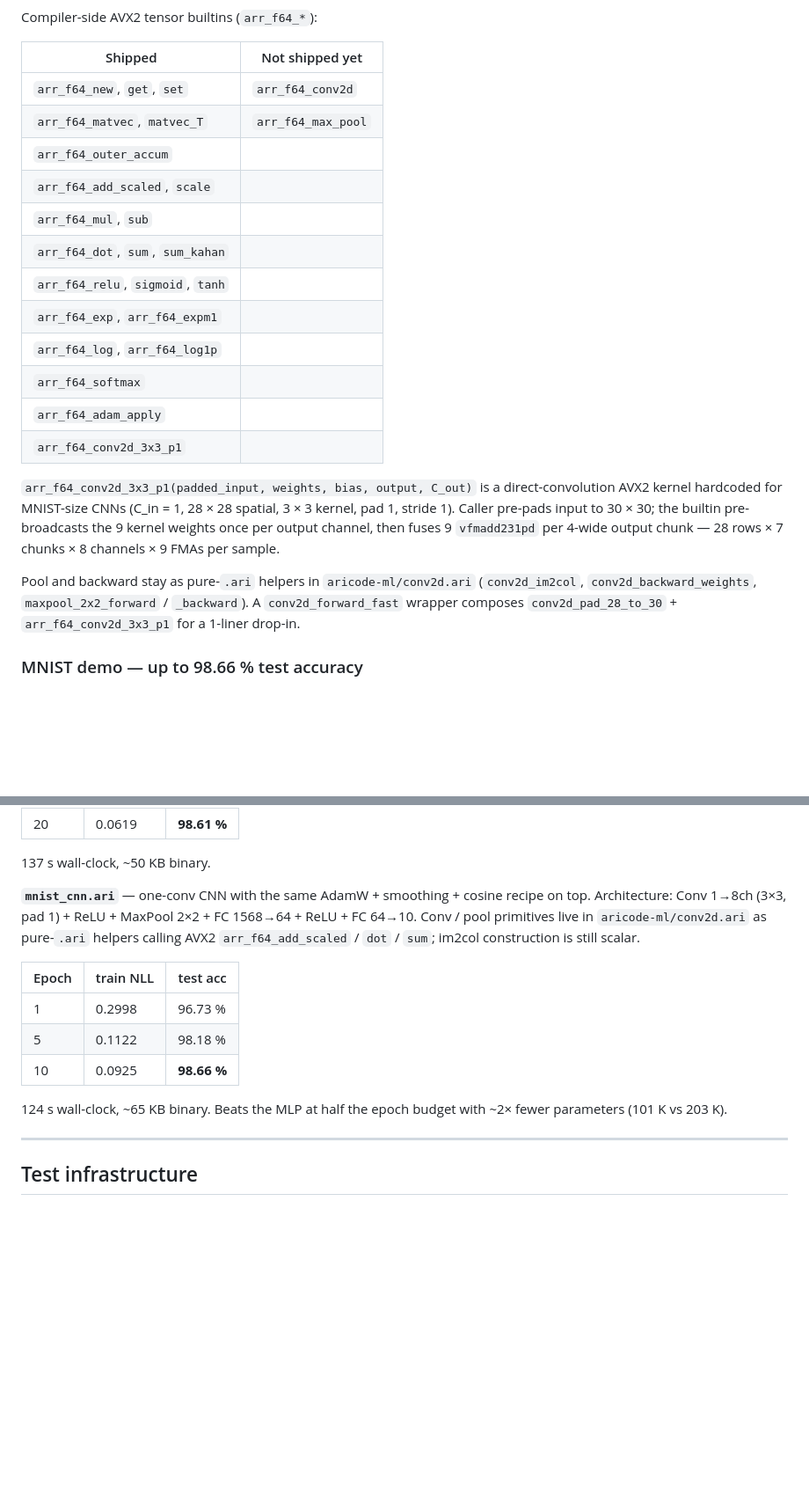
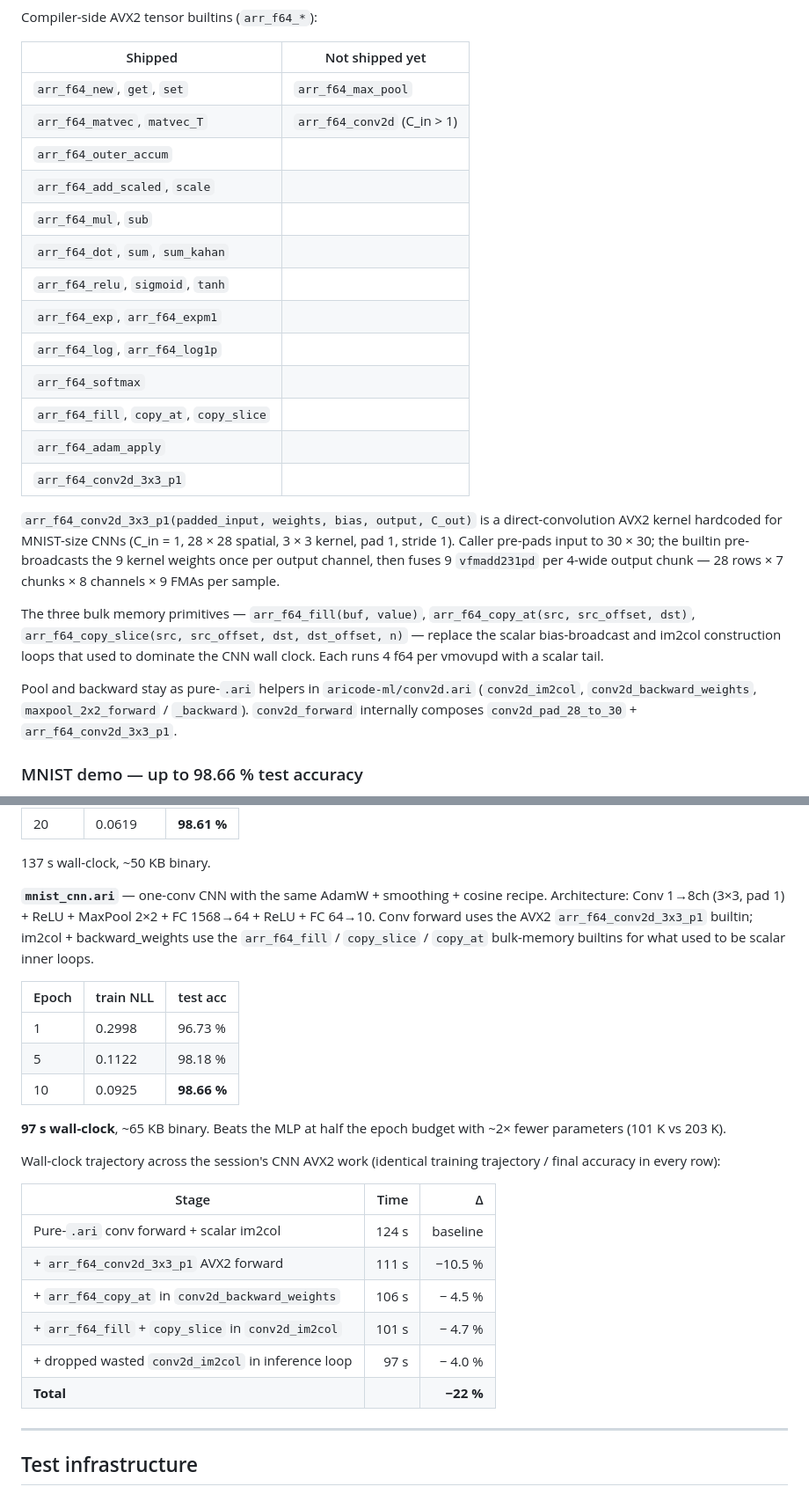
Before and after one commit to Lynx-Boss/aricode, a Markdown page: aricode/ARICODE_STATUS.md, 2 parts joined by grey strips. Shown at 88% size. GitHub-like rendering; blank space fills up the shorter version.

Commit message:
ARICODE_STATUS: document 22 % CNN speedup + new bulk-memory builtins
Flesh out the ML section with:
  - Current AVX2 builtin list (adds fill / copy_at / copy_slice).
  - mnist_cnn.ari wall-clock trajectory table covering each AVX2
    landing this session — 124 s → 97 s, identical training
    trajectory and final 98.66 % test accuracy.
  - Accurate quickstart timings (CNN at 97 s, MLP variants
    alongside).
  - Adjusted "not shipped" column — AVX2 maxpool is still open
    (low ROI measured: ~3–6 s shave for an hour of encoding) and
    multi-channel conv (C_in > 1) is the real next unlock, since
    that's what opens the path to 99 %+ via stacked conv layers.

Co-Authored-By: Claude Opus 4.7 (1M context) <noreply@anthropic.com>

```diff
--- a/aricode/ARICODE_STATUS.md
+++ b/aricode/ARICODE_STATUS.md
@@ -83,18 +83,19 @@ Compiler-side AVX2 tensor builtins (`arr_f64_*`):
 
 | Shipped        | Not shipped yet |
 |----------------|------------------|
-| `arr_f64_new`, `get`, `set`          | `arr_f64_conv2d`     |
-| `arr_f64_matvec`, `matvec_T`         | `arr_f64_max_pool`   |
-| `arr_f64_outer_accum`                |                      |
-| `arr_f64_add_scaled`, `scale`        |                      |
-| `arr_f64_mul`, `sub`                 |                      |
-| `arr_f64_dot`, `sum`, `sum_kahan`    |                      |
-| `arr_f64_relu`, `sigmoid`, `tanh`    |                      |
-| `arr_f64_exp`, `arr_f64_expm1`       |                      |
-| `arr_f64_log`, `arr_f64_log1p`       |                      |
-| `arr_f64_softmax`                    |                      |
-| `arr_f64_adam_apply`                 |                      |
-| `arr_f64_conv2d_3x3_p1`              |                      |
+| `arr_f64_new`, `get`, `set`          | `arr_f64_max_pool`           |
+| `arr_f64_matvec`, `matvec_T`         | `arr_f64_conv2d` (C_in > 1)  |
+| `arr_f64_outer_accum`                |                              |
+| `arr_f64_add_scaled`, `scale`        |                              |
+| `arr_f64_mul`, `sub`                 |                              |
+| `arr_f64_dot`, `sum`, `sum_kahan`    |                              |
+| `arr_f64_relu`, `sigmoid`, `tanh`    |                              |
+| `arr_f64_exp`, `arr_f64_expm1`       |                              |
+| `arr_f64_log`, `arr_f64_log1p`       |                              |
+| `arr_f64_softmax`                    |                              |
+| `arr_f64_fill`, `copy_at`, `copy_slice` |                           |
+| `arr_f64_adam_apply`                 |                              |
+| `arr_f64_conv2d_3x3_p1`              |                              |
 
 `arr_f64_conv2d_3x3_p1(padded_input, weights, bias, output, C_out)`
 is a direct-convolution AVX2 kernel hardcoded for MNIST-size CNNs
@@ -104,11 +105,16 @@ weights once per output channel, then fuses 9 `vfmadd231pd` per
 4-wide output chunk — 28 rows × 7 chunks × 8 channels × 9 FMAs per
 sample.
 
+The three bulk memory primitives — `arr_f64_fill(buf, value)`,
+`arr_f64_copy_at(src, src_offset, dst)`, `arr_f64_copy_slice(src,
+src_offset, dst, dst_offset, n)` — replace the scalar bias-broadcast
+and im2col construction loops that used to dominate the CNN wall
+clock.  Each runs 4 f64 per vmovupd with a scalar tail.
+
 Pool and backward stay as pure-`.ari` helpers in
 `aricode-ml/conv2d.ari` (`conv2d_im2col`, `conv2d_backward_weights`,
-`maxpool_2x2_forward` / `_backward`).  A `conv2d_forward_fast`
-wrapper composes `conv2d_pad_28_to_30` + `arr_f64_conv2d_3x3_p1` for
-a 1-liner drop-in.
+`maxpool_2x2_forward` / `_backward`).  `conv2d_forward` internally
+composes `conv2d_pad_28_to_30` + `arr_f64_conv2d_3x3_p1`.
 
 ### MNIST demo — up to 98.66 % test accuracy
 
@@ -143,11 +149,11 @@ from 1e-3 down to 1e-5 over 20 epochs.  Uses the fused AVX2
 137 s wall-clock, ~50 KB binary.
 
 **`mnist_cnn.ari`** — one-conv CNN with the same AdamW + smoothing +
-cosine recipe on top.  Architecture: Conv 1→8ch (3×3, pad 1) + ReLU +
-MaxPool 2×2 + FC 1568→64 + ReLU + FC 64→10.  Conv / pool primitives
-live in `aricode-ml/conv2d.ari` as pure-`.ari` helpers calling AVX2
-`arr_f64_add_scaled` / `dot` / `sum`; im2col construction is still
-scalar.
+cosine recipe.  Architecture: Conv 1→8ch (3×3, pad 1) + ReLU +
+MaxPool 2×2 + FC 1568→64 + ReLU + FC 64→10.  Conv forward uses the
+AVX2 `arr_f64_conv2d_3x3_p1` builtin; im2col + backward_weights
+use the `arr_f64_fill` / `copy_slice` / `copy_at` bulk-memory
+builtins for what used to be scalar inner loops.
 
 | Epoch | train NLL | test acc |
 |-------|-----------|----------|
@@ -155,8 +161,20 @@ scalar.
 |   5   | 0.1122    | 98.18 %  |
 |  10   | 0.0925    | **98.66 %** |
 
-124 s wall-clock, ~65 KB binary.  Beats the MLP at half the epoch
+**97 s wall-clock**, ~65 KB binary.  Beats the MLP at half the epoch
 budget with ~2× fewer parameters (101 K vs 203 K).
+
+Wall-clock trajectory across the session's CNN AVX2 work
+(identical training trajectory / final accuracy in every row):
+
+| Stage                                                          | Time  | Δ        |
+|----------------------------------------------------------------|------:|---------:|
+| Pure-`.ari` conv forward + scalar im2col                       | 124 s | baseline |
+| + `arr_f64_conv2d_3x3_p1` AVX2 forward                         | 111 s | −10.5 %  |
+| + `arr_f64_copy_at` in `conv2d_backward_weights`               | 106 s | − 4.5 %  |
+| + `arr_f64_fill` + `copy_slice` in `conv2d_im2col`             | 101 s | − 4.7 %  |
+| + dropped wasted `conv2d_im2col` in inference loop             |  97 s | − 4.0 %  |
+| **Total**                                                      |       | **−22 %** |
 
 ---
 
```
Also changed, not shown: other parts of aricode/ARICODE_STATUS.md (+6 -2 lines).
